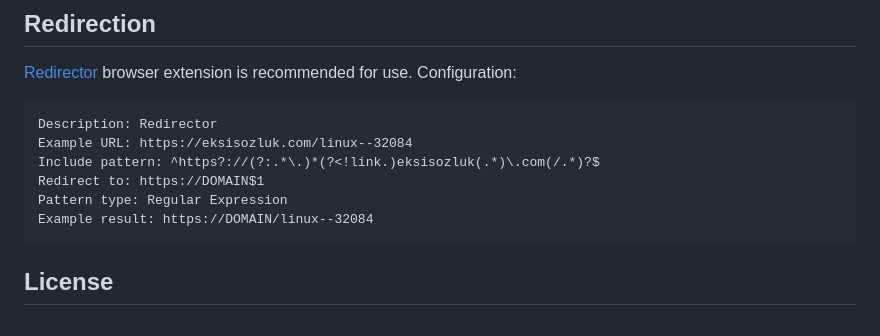
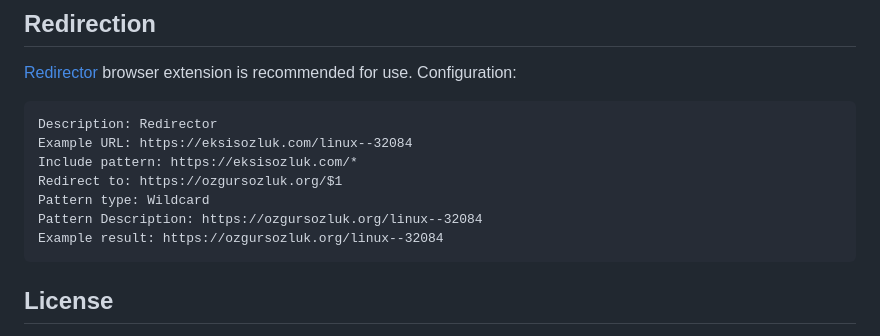
Before and after one commit to beucismis/ozgursozluk, a Markdown page: README.md, the part around the change. Rendered like a GitHub page.

````diff
--- a/README.md
+++ b/README.md
@@ -82,10 +82,11 @@ Once the service is running, you can access the API at `http://localhost:5000`.
 ```
 Description: Redirector
 Example URL: https://eksisozluk.com/linux--32084
-Include pattern: ^https?://(?:.*\.)*(?<!link.)eksisozluk(.*)\.com(/.*)?$
-Redirect to: https://DOMAIN$1
-Pattern type: Regular Expression
-Example result: https://DOMAIN/linux--32084
+Include pattern: https://eksisozluk.com/*
+Redirect to: https://ozgursozluk.org/$1
+Pattern type: Wildcard
+Pattern Description: https://ozgursozluk.org/linux--32084
+Example result: https://ozgursozluk.org/linux--32084
 ```
 
 ## License
````
